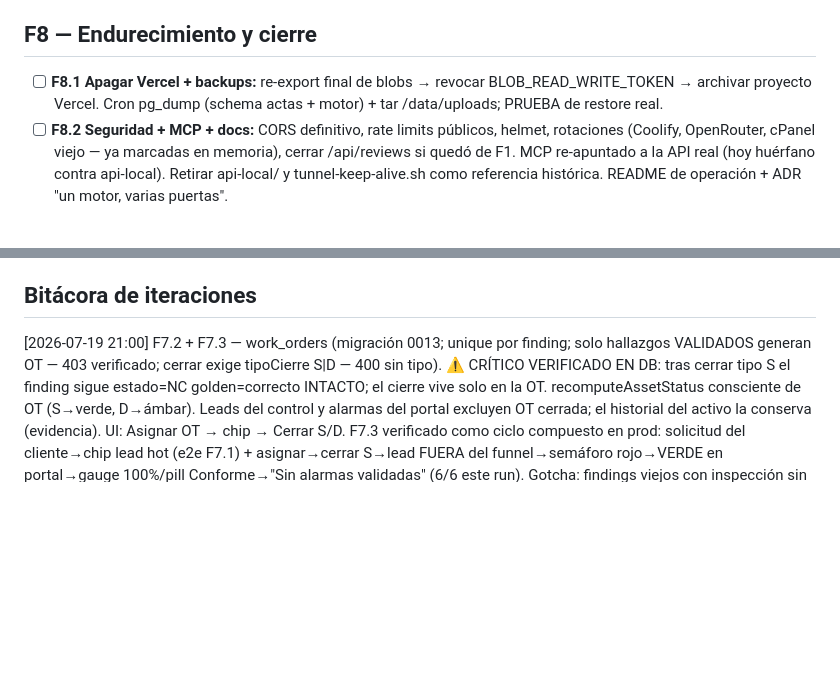
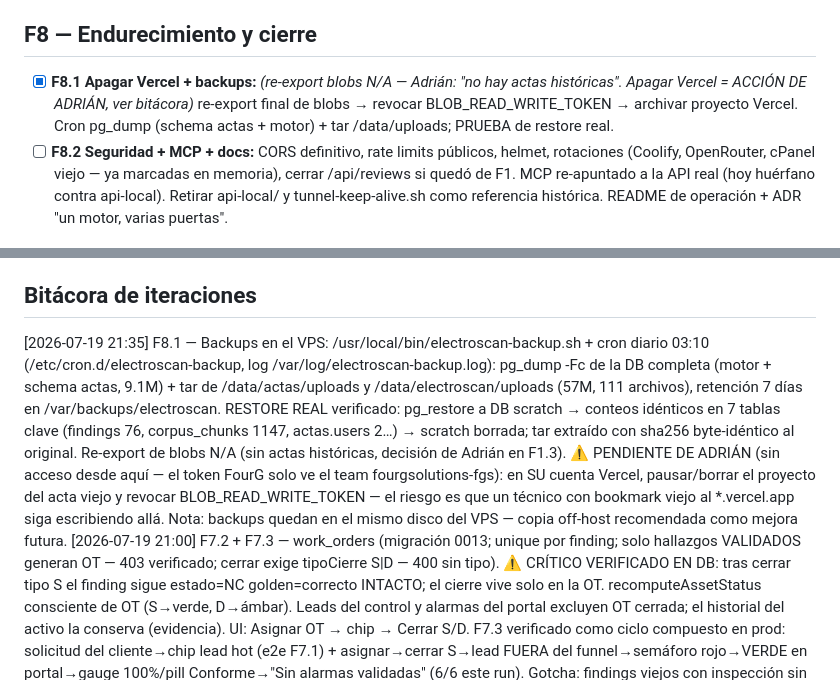
Before and after one commit to DvvSalome/gestiones-electricas-actas, a Markdown page: docs/integracion/BACKLOG.md, 2 parts joined by grey strips. Drawn GitHub-style; blank space fills up the shorter version.

Commit message:
docs(backlog): F8.1 done — backups+restore real; apagar Vercel queda en Adrián [skip ci]

```diff
--- a/docs/integracion/BACKLOG.md
+++ b/docs/integracion/BACKLOG.md
@@ -66,7 +66,7 @@ Los datos son la empresa."
 
 ## F8 — Endurecimiento y cierre
 
-- [ ] **F8.1 Apagar Vercel + backups:** re-export final de blobs → revocar BLOB_READ_WRITE_TOKEN → archivar proyecto Vercel. Cron pg_dump (schema actas + motor) + tar /data/uploads; PRUEBA de restore real.
+- [x] **F8.1 Apagar Vercel + backups:** *(re-export blobs N/A — Adrián: "no hay actas históricas". Apagar Vercel = ACCIÓN DE ADRIÁN, ver bitácora)* re-export final de blobs → revocar BLOB_READ_WRITE_TOKEN → archivar proyecto Vercel. Cron pg_dump (schema actas + motor) + tar /data/uploads; PRUEBA de restore real.
 - [ ] **F8.2 Seguridad + MCP + docs:** CORS definitivo, rate limits públicos, helmet, rotaciones (Coolify, OpenRouter, cPanel viejo — ya marcadas en memoria), cerrar /api/reviews si quedó de F1. MCP re-apuntado a la API real (hoy huérfano contra api-local). Retirar api-local/ y tunnel-keep-alive.sh como referencia histórica. README de operación + ADR "un motor, varias puertas".
 
 ## Decisiones abiertas (Adrián debe confirmar — mientras tanto se usa la recomendación ✓)
@@ -85,6 +85,7 @@ Los datos son la empresa."
 
 ## Bitácora de iteraciones
 <!-- [fecha hora] Fx.y — resultado, commit, verificación -->
+[2026-07-19 21:35] F8.1 — Backups en el VPS: /usr/local/bin/electroscan-backup.sh + cron diario 03:10 (/etc/cron.d/electroscan-backup, log /var/log/electroscan-backup.log): pg_dump -Fc de la DB completa (motor + schema actas, 9.1M) + tar de /data/actas/uploads y /data/electroscan/uploads (57M, 111 archivos), retención 7 días en /var/backups/electroscan. RESTORE REAL verificado: pg_restore a DB scratch → conteos idénticos en 7 tablas clave (findings 76, corpus_chunks 1147, actas.users 2…) → scratch borrada; tar extraído con sha256 byte-idéntico al original. Re-export de blobs N/A (sin actas históricas, decisión de Adrián en F1.3). ⚠️ PENDIENTE DE ADRIÁN (sin acceso desde aquí — el token FourG solo ve el team fourgsolutions-fgs): en SU cuenta Vercel, pausar/borrar el proyecto del acta viejo y revocar BLOB_READ_WRITE_TOKEN — el riesgo es que un técnico con bookmark viejo al *.vercel.app siga escribiendo allá. Nota: backups quedan en el mismo disco del VPS — copia off-host recomendada como mejora futura.
 [2026-07-19 21:00] F7.2 + F7.3 — work_orders (migración 0013; unique por finding; solo hallazgos VALIDADOS generan OT — 403 verificado; cerrar exige tipoCierre S|D — 400 sin tipo). ⚠️ CRÍTICO VERIFICADO EN DB: tras cerrar tipo S el finding sigue estado=NC golden=correcto INTACTO; el cierre vive solo en la OT. recomputeAssetStatus consciente de OT (S→verde, D→ámbar). Leads del control y alarmas del portal excluyen OT cerrada; el historial del activo la conserva (evidencia). UI: Asignar OT → chip → Cerrar S/D. F7.3 verificado como ciclo compuesto en prod: solicitud del cliente→chip lead hot (e2e F7.1) + asignar→cerrar S→lead FUERA del funnel→semáforo rojo→VERDE en portal→gauge 100%/pill Conforme→"Sin alarmas validadas" (6/6 este run). Gotcha: findings viejos con inspección sin sede → OT 404 (correcto). Limpieza total; 0 inspecciones. F7 COMPLETA.
 [2026-07-19 20:20] F7.1 — /panel/control LIVE (nav Control desktop+móvil): leads = NC goldenLabel='correcto' priorizados por severidad con chip "Cliente lo pidió" (exists service_request nueva del finding); feed de alarmas etiquetado honesto (NC validado | Medición vencida | Por vencer); tabla clientes con conformidad por semáforo de activos (misma regla filtrada del portal) + "N en riesgo". Sin MRR/planes/COP. getControlData en core. E2E 8/8: lead TB-01 visible con sede+severidad, chip cliente-lo-pidió tras solicitud real del portal, NEGATIVO título sin revisar ausente, 307→login sin sesión. Limpieza total; 0 inspecciones. "Asignar" queda para F7.2 (work_orders).
 [2026-07-19 19:45] F6.2 — scheduled_visits (migración 0012; GE programa vía /api/scheduled-visits solo sesión — 401 verificado; PATCH realizada/cancelada). Panel solicitudes: cards "Agenda de visitas" + "Sugerencias" (mediciones <60d sin visita programada futura, botón Programar con fecha prellenada; verificado que al programar la sede sale de sugerencias). Portal: "Agenda de mantenimiento" read-only mezcla visitas + mediciones por vencer. Notificación: sendSolicitudEmail DIRECTO por SMTP del web app al crear solicitud (envs ya presentes; NOTIFY_EMAIL o SMTP_USER; falla de SMTP no pierde la solicitud) — DECISIÓN: sin salto n8n, mismo objetivo del patrón lead-capture con una pieza menos. E2E real: sugerencia→programar→agenda→portal muestra "Visita programada"→solicitud 201 con email ACEPTADO por SMTP (messageId @gestioneselectricas.com en logs)→PATCH realizada. Limpieza total; 0 inspecciones nuevas. F6 COMPLETA. Nota: queda medición vieja "puesta a tierra" en Sede Prueba Loop it2 (dato pre-existente, se barre en F8).
```
